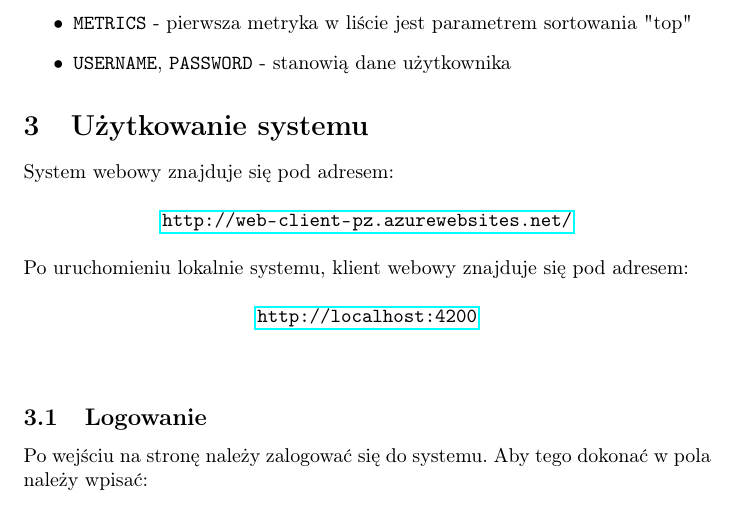
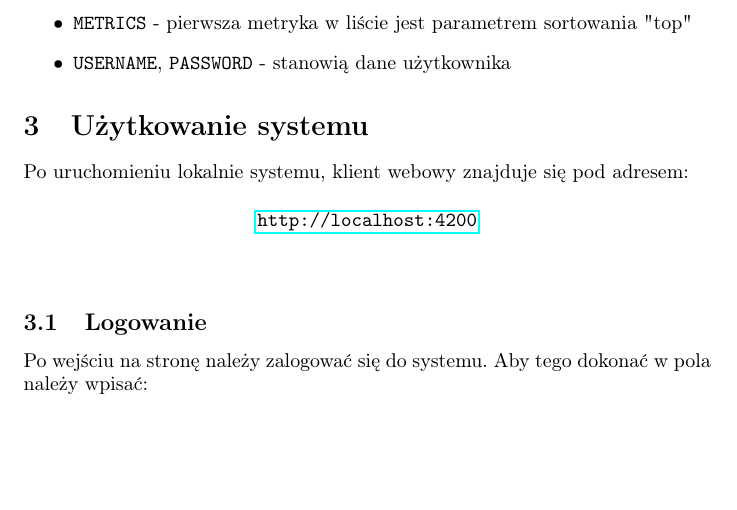
Before and after one commit to piotrokop/resources-monitoring-system, a LaTeX document (coursebook/latex/coursebook.tex): part of page 5 of 8, cut so that both start at the same text, the shorter picture padded with empty space. Compiled offline with pdfLaTeX.

Commit message:
Usunięcie linijki o systemie webowym

```diff
--- a/coursebook/latex/coursebook.tex
+++ b/coursebook/latex/coursebook.tex
@@ -92,8 +92,6 @@ Dodatkowo warto pamiętać, że:
 \end{itemize}
 
 \section{Użytkowanie systemu}
-System webowy znajduje się pod adresem:\\\\
-\centerline{\url{http://web-client-pz.azurewebsites.net/}}\\\\
 Po uruchomieniu lokalnie systemu, klient webowy znajduje się pod adresem:\\\\
 \centerline{\url{http://localhost:4200}}\\\\
 
```
Also changed, not shown: coursebook/coursebook.pdf.
